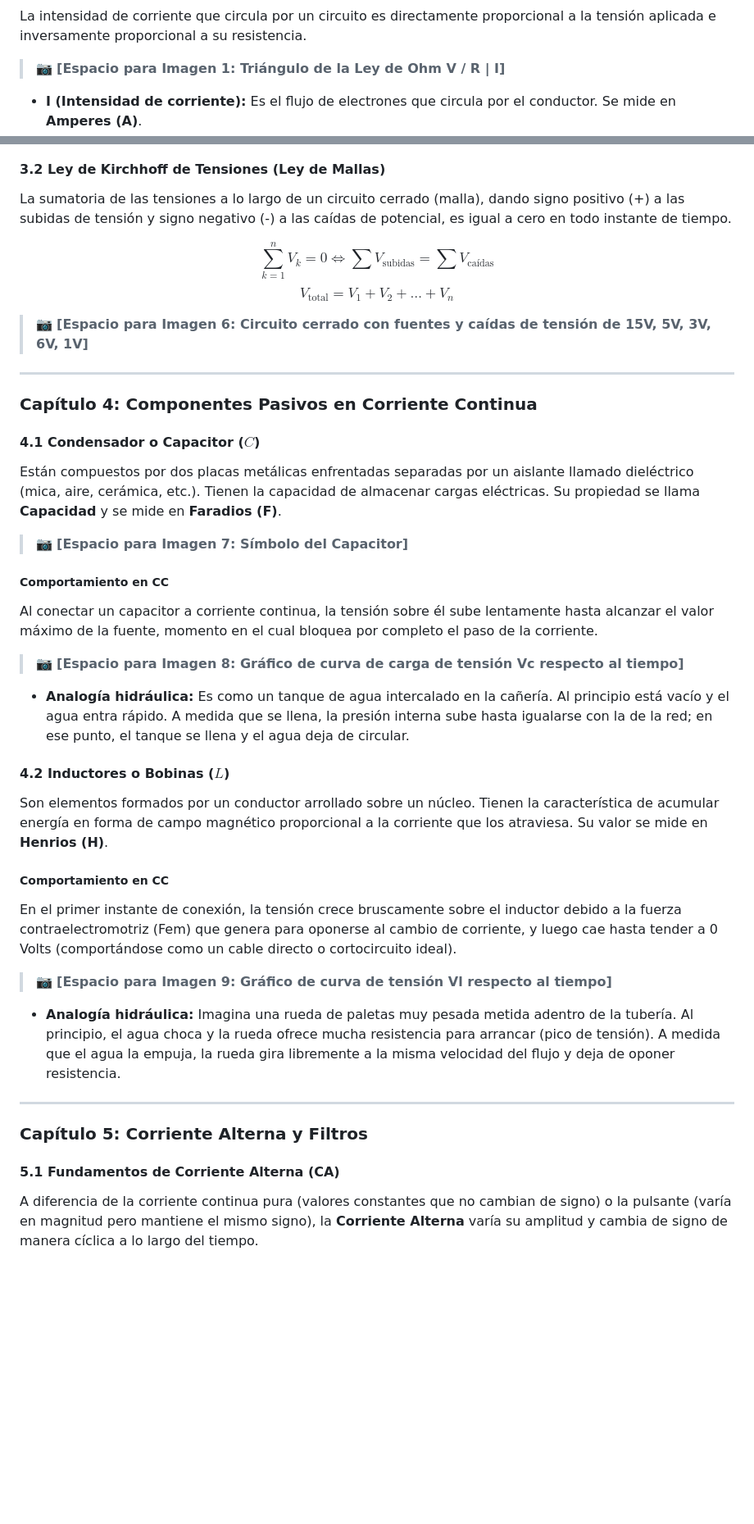
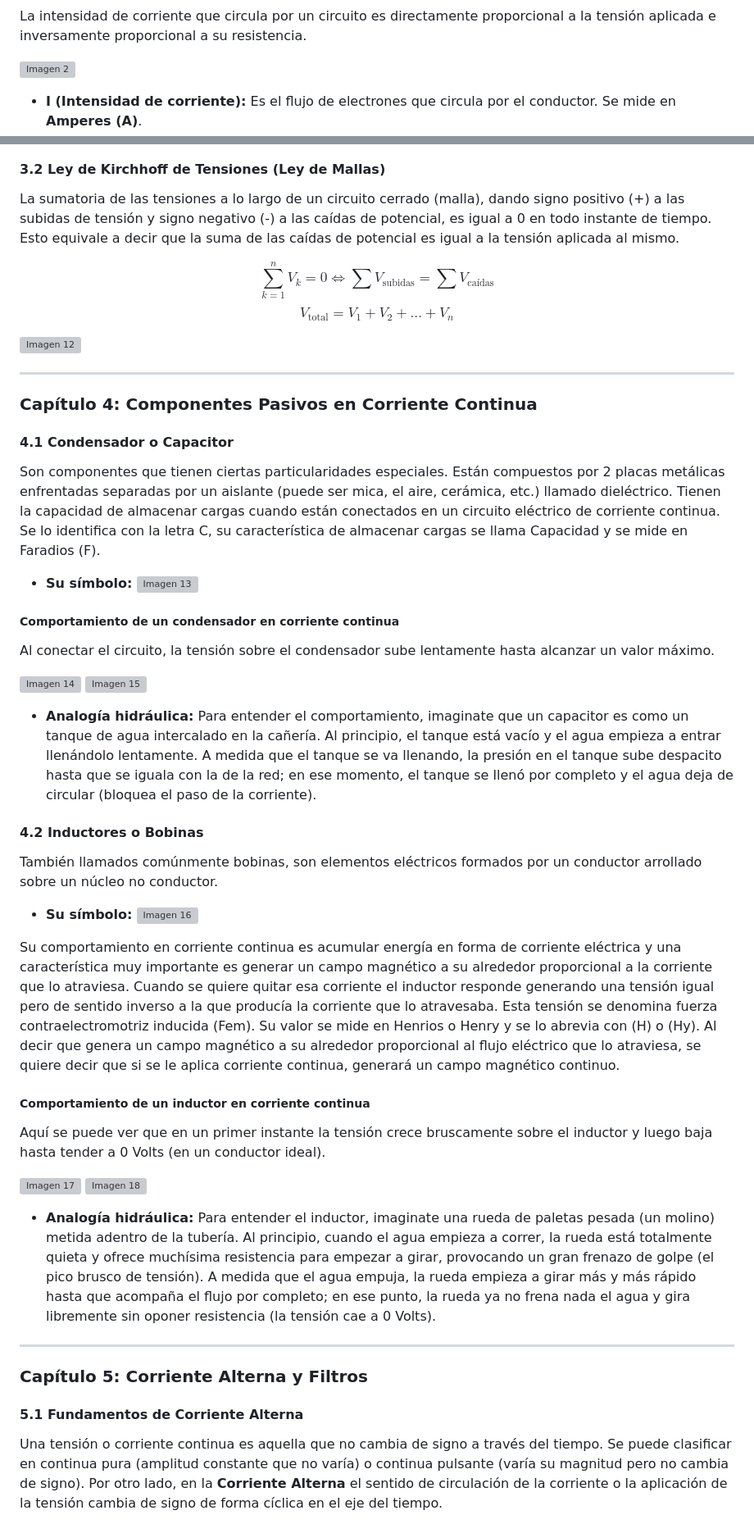
Before and after one commit to NataliaHiporre/Programacion-Web-I-2026-It-s-Natt, a Markdown page: docs/tecnologia.md, 2 parts joined by grey strips. Shown at 82% size. Drawn GitHub-style; blank space fills up the shorter version; grey boxes are pictures that could not be loaded.

```diff
--- a/docs/tecnologia.md
+++ b/docs/tecnologia.md
@@ -7,6 +9,6 @@
 La intensidad de corriente que circula por un circuito es directamente proporcional a la tensión aplicada e inversamente proporcional a su resistencia.
 
-> 📷 **[Espacio para Imagen 1: Triángulo de la Ley de Ohm V / R | I]**
+![Imagen 2](file:///C:/Users/Natth/Desktop/Programacion-Web-I-2026-It's-Natt/img/Tec/2.png)
 
 - **I (Intensidad de corriente):** Es el flujo de electrones que circula por el conductor. Se mide en **Amperes (A)**.
   $$I = \frac{V}{R}$$
@@ -112,48 +116,56 @@ $$\sum_{k=1}^{n} I_k = 0 \Longleftrightarrow \sum I_{\text{entrada}} = \sum I_{\
 
 #### 3.2 Ley de Kirchhoff de Tensiones (Ley de Mallas)
 
-La sumatoria de las tensiones a lo largo de un circuito cerrado (malla), dando signo positivo (+) a las subidas de tensión y signo negativo (-) a las caídas de potencial, es igual a cero en todo instante de tiempo.
+La sumatoria de las tensiones a lo largo de un circuito cerrado (malla), dando signo positivo (+) a las subidas de tensión y signo negativo (-) a las caídas de potencial, es igual a 0 en todo instante de tiempo. Esto equivale a decir que la suma de las caídas de potencial es igual a la tensión aplicada al mismo.
 
 $$\sum_{k=1}^{n} V_k = 0 \Longleftrightarrow \sum V_{\text{subidas}} = \sum V_{\text{caídas}}$$
 $$V_{\text{total}} = V_1 + V_2 + \dots + V_n$$
 
-> 📷 **[Espacio para Imagen 6: Circuito cerrado con fuentes y caídas de tensión de 15V, 5V, 3V, 6V, 1V]**
+![Imagen 12](file:///C:/Users/Natth/Desktop/Programacion-Web-I-2026-It's-Natt/img/Tec/12.png)
 
 ---
 
 ### Capítulo 4: Componentes Pasivos en Corriente Continua
 
-#### 4.1 Condensador o Capacitor ($C$)
+#### 4.1 Condensador o Capacitor
 
-Están compuestos por dos placas metálicas enfrentadas separadas por un aislante llamado dieléctrico (mica, aire, cerámica, etc.). Tienen la capacidad de almacenar cargas eléctricas. Su propiedad se llama **Capacidad** y se mide en **Faradios (F)**.
+Son componentes que tienen ciertas particularidades especiales. Están compuestos por 2 placas metálicas enfrentadas separadas por un aislante (puede ser mica, el aire, cerámica, etc.) llamado dieléctrico. Tienen la capacidad de almacenar cargas cuando están conectados en un circuito eléctrico de corriente continua. Se lo identifica con la letra C, su característica de almacenar cargas se llama Capacidad y se mide en Faradios (F).
 
-> 📷 **[Espacio para Imagen 7: Símbolo del Capacitor]**
+- **Su símbolo:**
+  ![Imagen 13](file:///C:/Users/Natth/Desktop/Programacion-Web-I-2026-It's-Natt/img/Tec/13.png)
 
-##### Comportamiento en CC
+##### Comportamiento de un condensador en corriente continua
 
-Al conectar un capacitor a corriente continua, la tensión sobre él sube lentamente hasta alcanzar el valor máximo de la fuente, momento en el cual bloquea por completo el paso de la corriente.
+Al conectar el circuito, la tensión sobre el condensador sube lentamente hasta alcanzar un valor máximo.
 
-> 📷 **[Espacio para Imagen 8: Gráfico de curva de carga de tensión Vc respecto al tiempo]**
+![Imagen 14](file:///C:/Users/Natth/Desktop/Programacion-Web-I-2026-It's-Natt/img/Tec/14.png)
+![Imagen 15](file:///C:/Users/Natth/Desktop/Programacion-Web-I-2026-It's-Natt/img/Tec/15.png)
 
-- **Analogía hidráulica:** Es como un tanque de agua intercalado en la cañería. Al principio está vacío y el agua entra rápido. A medida que se llena, la presión interna sube hasta igualarse con la de la red; en ese punto, el tanque se llena y el agua deja de circular.
+- **Analogía hidráulica:** Para entender el comportamiento, imaginate que un capacitor es como un tanque de agua intercalado en la cañería. Al principio, el tanque está vacío y el agua empieza a entrar llenándolo lentamente. A medida que el tanque se va llenando, la presión en el tanque sube despacito hasta que se iguala con la de la red; en ese momento, el tanque se llenó por completo y el agua deja de circular (bloquea el paso de la corriente).
 
-#### 4.2 Inductores o Bobinas ($L$)
+#### 4.2 Inductores o Bobinas
 
-Son elementos formados por un conductor arrollado sobre un núcleo. Tienen la característica de acumular energía en forma de campo magnético proporcional a la corriente que los atraviesa. Su valor se mide en **Henrios (H)**.
+También llamados comúnmente bobinas, son elementos eléctricos formados por un conductor arrollado sobre un núcleo no conductor.
 
-##### Comportamiento en CC
+- **Su símbolo:**
+  ![Imagen 16](file:///C:/Users/Natth/Desktop/Programacion-Web-I-2026-It's-Natt/img/Tec/16.png)
 
-En el primer instante de conexión, la tensión crece bruscamente sobre el inductor debido a la fuerza contraelectromotriz (Fem) que genera para oponerse al cambio de corriente, y luego cae hasta tender a 0 Volts (comportándose como un cable directo o cortocircuito ideal).
+Su comportamiento en corriente continua es acumular energía en forma de corriente eléctrica y una característica muy importante es generar un campo magnético a su alrededor proporcional a la corriente que lo atraviesa. Cuando se quiere quitar esa corriente el inductor responde generando una tensión igual pero de sentido inverso a la que producía la corriente que lo atravesaba. Esta tensión se denomina fuerza contraelectromotriz inducida (Fem). Su valor se mide en Henrios o Henry y se lo abrevia con (H) o (Hy). Al decir que genera un campo magnético a su alrededor proporcional al flujo eléctrico que lo atraviesa, se quiere decir que si se le aplica corriente continua, generará un campo magnético continuo.
 
-> 📷 **[Espacio para Imagen 9: Gráfico de curva de tensión Vl respecto al tiempo]**
+##### Comportamiento de un inductor en corriente continua
 
-- **Analogía hidráulica:** Imagina una rueda de paletas muy pesada metida adentro de la tubería. Al principio, el agua choca y la rueda ofrece mucha resistencia para arrancar (pico de tensión). A medida que el agua la empuja, la rueda gira libremente a la misma velocidad del flujo y deja de oponer resistencia.
+Aquí se puede ver que en un primer instante la tensión crece bruscamente sobre el inductor y luego baja hasta tender a 0 Volts (en un conductor ideal).
+
+![Imagen 17](file:///C:/Users/Natth/Desktop/Programacion-Web-I-2026-It's-Natt/img/Tec/17.png)
+![Imagen 18](file:///C:/Users/Natth/Desktop/Programacion-Web-I-2026-It's-Natt/img/Tec/18.png)
+
+- **Analogía hidráulica:** Para entender el inductor, imaginate una rueda de paletas pesada (un molino) metida adentro de la tubería. Al principio, cuando el agua empieza a correr, la rueda está totalmente quieta y ofrece muchísima resistencia para empezar a girar, provocando un gran frenazo de golpe (el pico brusco de tensión). A medida que el agua empuja, la rueda empieza a girar más y más rápido hasta que acompaña el flujo por completo; en ese punto, la rueda ya no frena nada el agua y gira libremente sin oponer resistencia (la tensión cae a 0 Volts).
 
 ---
 
 ### Capítulo 5: Corriente Alterna y Filtros
 
-#### 5.1 Fundamentos de Corriente Alterna (CA)
+#### 5.1 Fundamentos de Corriente Alterna
 
-A diferencia de la corriente continua pura (valores constantes que no cambian de signo) o la pulsante (varía en magnitud pero mantiene el mismo signo), la **Corriente Alterna** varía su amplitud y cambia de signo de manera cíclica a lo largo del tiempo.
+Una tensión o corriente continua es aquella que no cambia de signo a través del tiempo. Se puede clasificar en continua pura (amplitud constante que no varía) o continua pulsante (varía su magnitud pero no cambia de signo). Por otro lado, en la **Corriente Alterna** el sentido de circulación de la corriente o la aplicación de la tensión cambia de signo de forma cíclica en el eje del tiempo.
 
```
Also changed, not shown: other parts of docs/tecnologia.md (+67 -100 lines).
